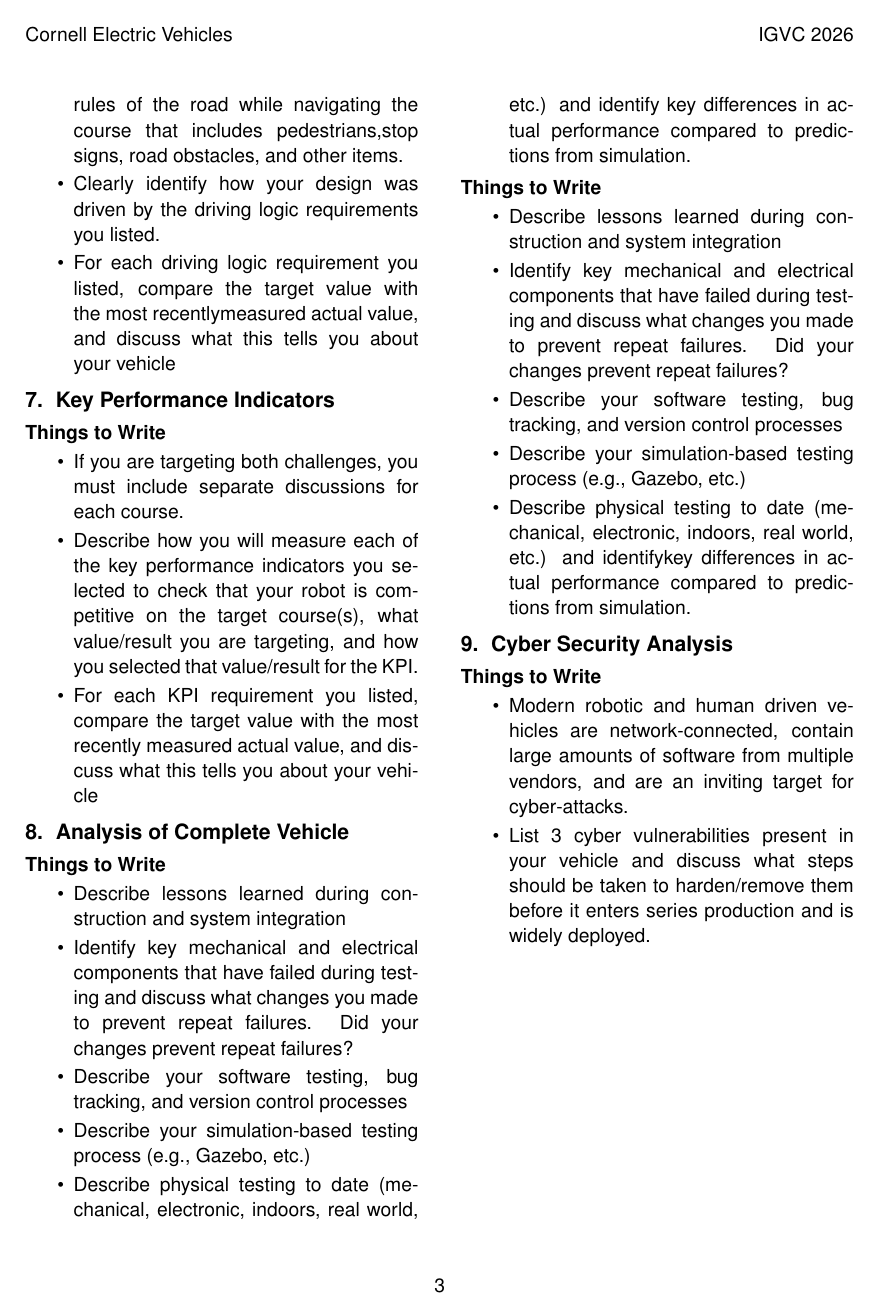
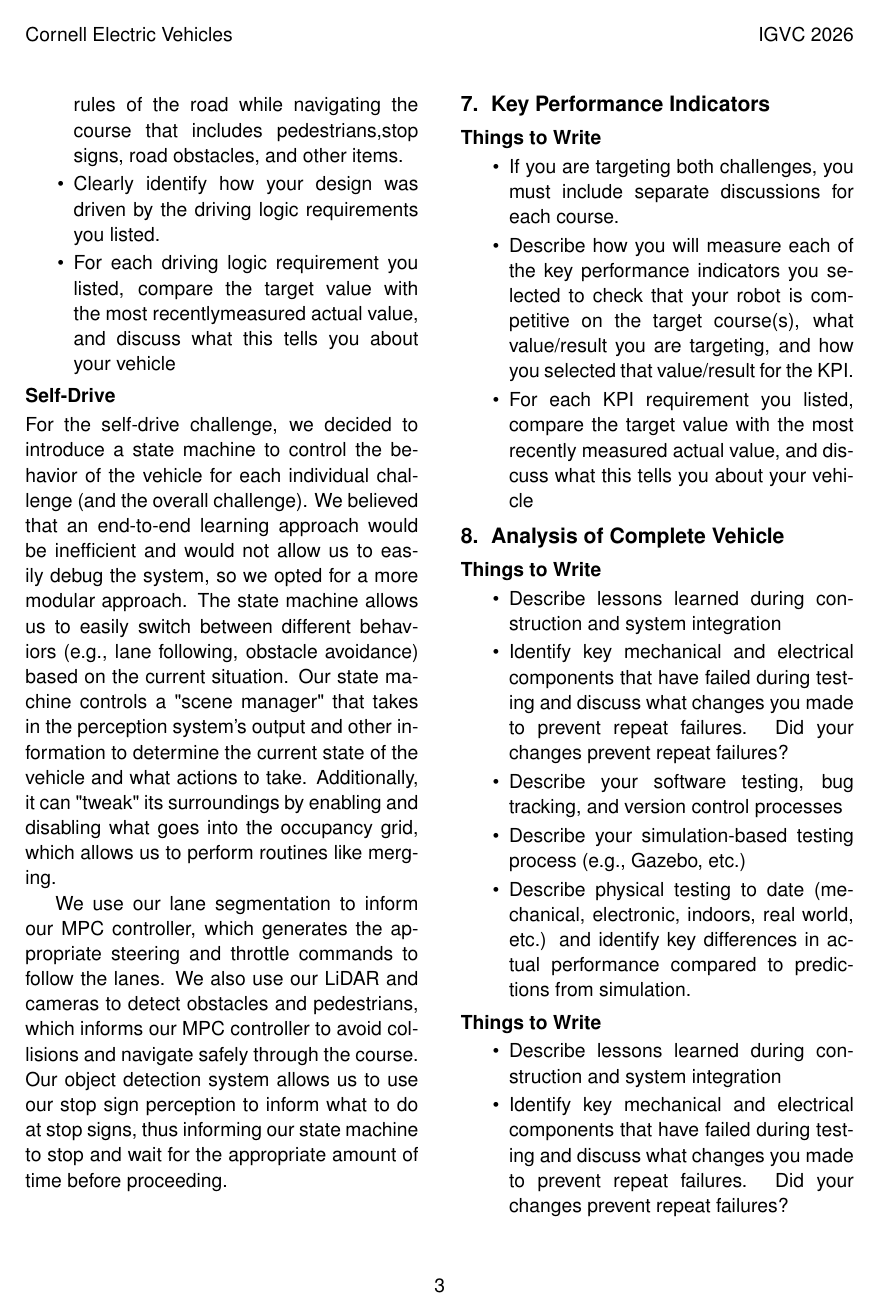
Before and after one commit to cornellev/igvc_report26, a LaTeX document (main.tex, which reads sections/06_driving_logic.tex): page 5 of 5 before the commit and page 5 of 6 after it. Compiled offline with pdfLaTeX.

Commit message:
add driving logic

```diff
--- a/sections/06_driving_logic.tex
+++ b/sections/06_driving_logic.tex
@@ -9,3 +9,17 @@
   \item Clearly identify how your design was driven by the driving logic requirements you listed.
   \item For each driving logic requirement you listed, compare the target value with the most recentlymeasured actual value, and discuss what this tells you about your vehicle
 \end{itemize}
+
+
+
+\subsubsection*{Self-Drive}
+
+For the self-drive challenge, we decided to introduce a state machine to control the behavior of the vehicle for each individual challenge (and the overall challenge).
+We believed that an end-to-end learning approach would be inefficient and would not allow us to easily debug the system, so we opted for a more modular approach.
+The state machine allows us to easily switch between different behaviors (e.g., lane following, obstacle avoidance) based on the current situation.
+Our state machine controls a "scene manager" that takes in the perception system's output and other information to determine the current state of the vehicle and what actions to take.
+Additionally, it can "tweak" its surroundings by enabling and disabling what goes into the occupancy grid, which allows us to perform routines like merging.
+
+We use our lane segmentation to inform our MPC controller, which generates the appropriate steering and throttle commands to follow the lanes.
+We also use our LiDAR and cameras to detect obstacles and pedestrians, which informs our MPC controller to avoid collisions and navigate safely through the course.
+Our object detection system allows us to use our stop sign perception to inform what to do at stop signs, thus informing our state machine to stop and wait for the appropriate amount of time before proceeding.
```
